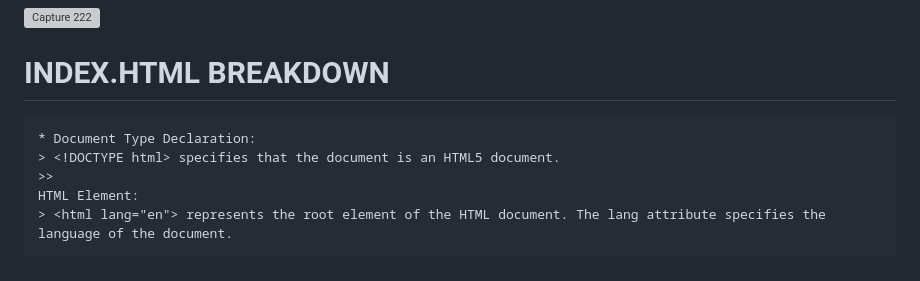
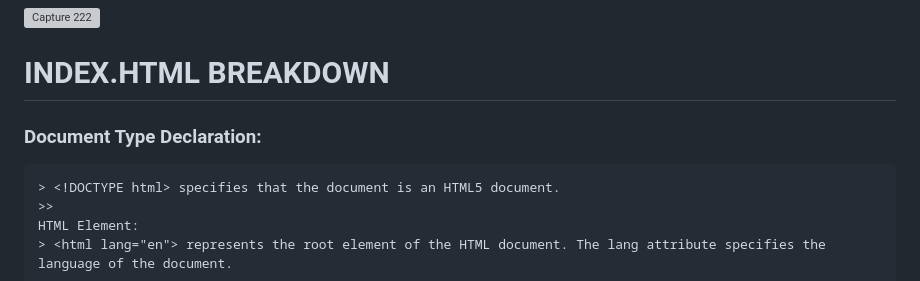
Before and after one commit to onovogodwinprosperity/Advance-HTML-CSS-Project-applied-in-Linkedn-Social-Media--Clone--, a Markdown page: README.md, the part around one of its changes. GitHub-like rendering; grey boxes are pictures that could not be loaded.

````diff
--- a/README.md
+++ b/README.md
@@ -3,8 +3,9 @@
  ![Capture 222](https://github.com/onovogodwinprosperity/Advance-HTML-CSS-Project-Linkedn-Social-Media--Clone-/assets/104012600/b3932970-47ec-424d-80ef-80bb4c6a57b5)
 
 # INDEX.HTML BREAKDOWN
+
+### Document Type Declaration:
 ```
-* Document Type Declaration:
 > <!DOCTYPE html> specifies that the document is an HTML5 document.
 >>
 HTML Element:
````
Also changed, not shown: other parts of README.md (+1 -1 lines).
